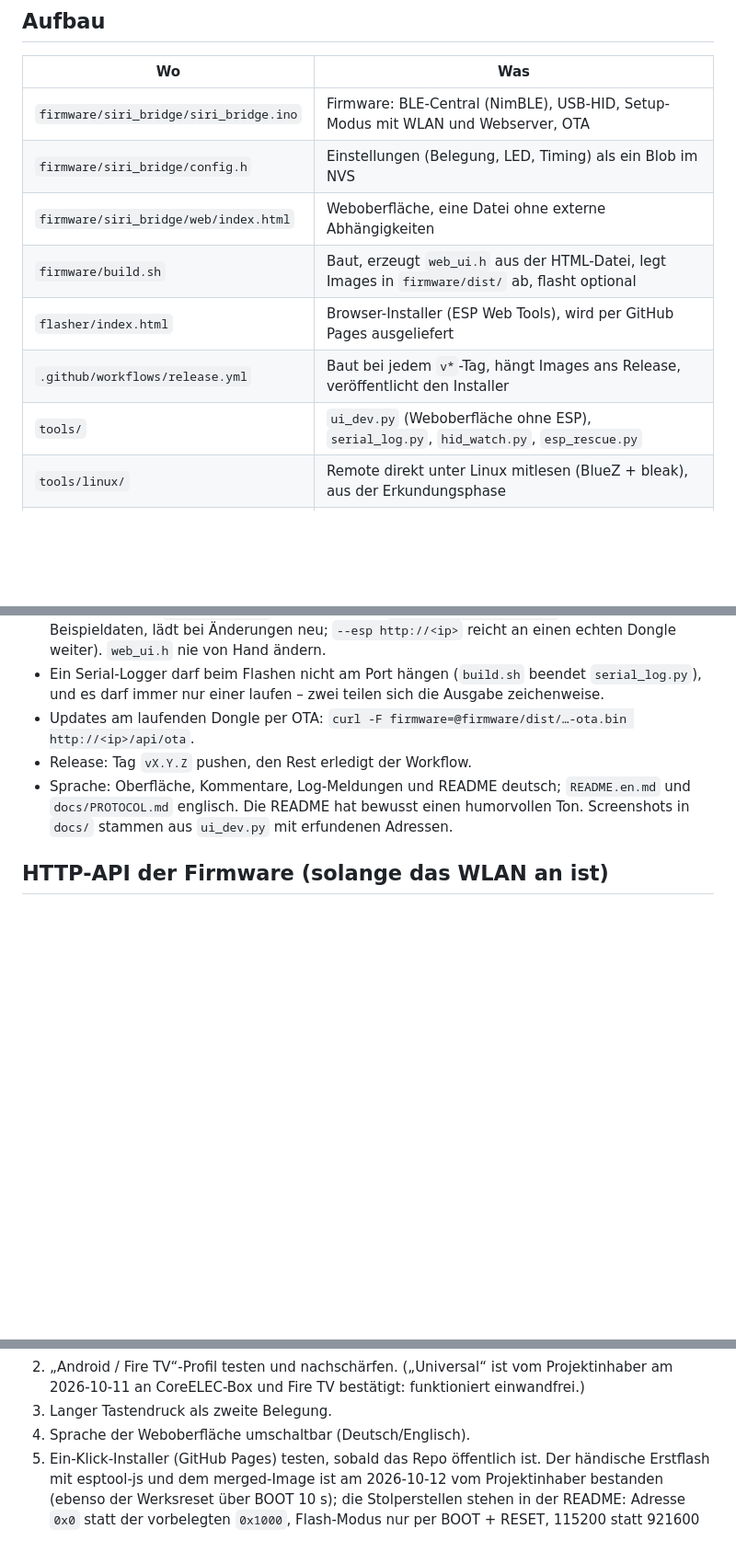
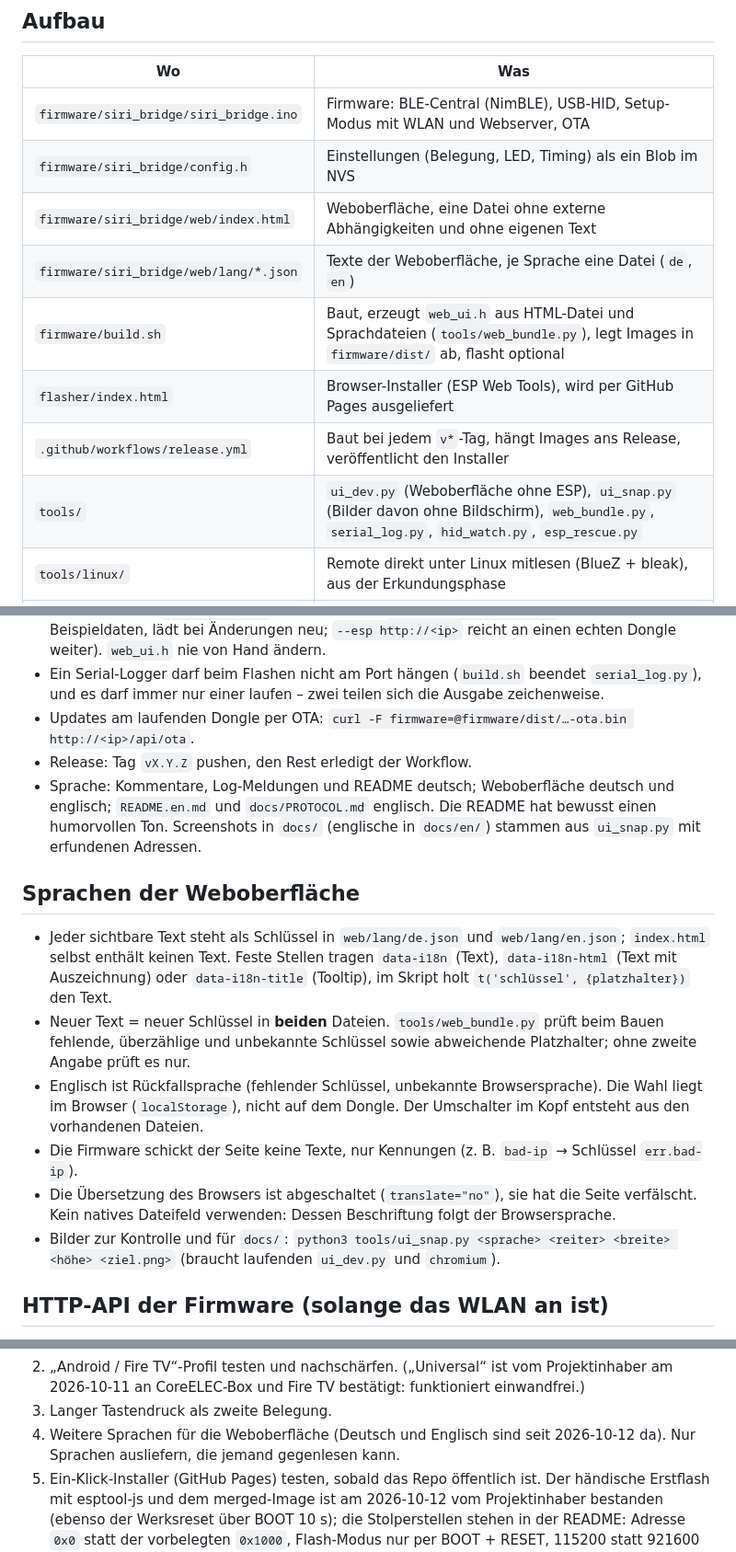
Before and after one commit to TechnoHoschi/siri-remote-esp32-bridge, a Markdown page: CLAUDE.md, 3 parts joined by grey strips. Shown at 92% size. Rendered like a GitHub page; blank space fills up the shorter version.

```diff
--- a/CLAUDE.md
+++ b/CLAUDE.md
@@ -14,11 +14,12 @@ in `CLAUDE.local.md` (steht in der `.gitignore`).
 |---|---|
 | `firmware/siri_bridge/siri_bridge.ino` | Firmware: BLE-Central (NimBLE), USB-HID, Setup-Modus mit WLAN und Webserver, OTA |
 | `firmware/siri_bridge/config.h` | Einstellungen (Belegung, LED, Timing) als ein Blob im NVS |
-| `firmware/siri_bridge/web/index.html` | Weboberfläche, eine Datei ohne externe Abhängigkeiten |
-| `firmware/build.sh` | Baut, erzeugt `web_ui.h` aus der HTML-Datei, legt Images in `firmware/dist/` ab, flasht optional |
+| `firmware/siri_bridge/web/index.html` | Weboberfläche, eine Datei ohne externe Abhängigkeiten und ohne eigenen Text |
+| `firmware/siri_bridge/web/lang/*.json` | Texte der Weboberfläche, je Sprache eine Datei (`de`, `en`) |
+| `firmware/build.sh` | Baut, erzeugt `web_ui.h` aus HTML-Datei und Sprachdateien (`tools/web_bundle.py`), legt Images in `firmware/dist/` ab, flasht optional |
 | `flasher/index.html` | Browser-Installer (ESP Web Tools), wird per GitHub Pages ausgeliefert |
 | `.github/workflows/release.yml` | Baut bei jedem `v*`-Tag, hängt Images ans Release, veröffentlicht den Installer |
-| `tools/` | `ui_dev.py` (Weboberfläche ohne ESP), `serial_log.py`, `hid_watch.py`, `esp_rescue.py` |
+| `tools/` | `ui_dev.py` (Weboberfläche ohne ESP), `ui_snap.py` (Bilder davon ohne Bildschirm), `web_bundle.py`, `serial_log.py`, `hid_watch.py`, `esp_rescue.py` |
 | `tools/linux/` | Remote direkt unter Linux mitlesen (BlueZ + bleak), aus der Erkundungsphase |
 | `docs/PROTOCOL.md` | Protokoll-Erkenntnisse mit Messwerten (englisch) – bei neuen Erkenntnissen dort nachtragen |
 
@@ -33,9 +34,24 @@ in `CLAUDE.local.md` (steht in der `.gitignore`).
   darf immer nur einer laufen – zwei teilen sich die Ausgabe zeichenweise.
 - Updates am laufenden Dongle per OTA: `curl -F firmware=@firmware/dist/…-ota.bin http://<ip>/api/ota`.
 - Release: Tag `vX.Y.Z` pushen, den Rest erledigt der Workflow.
-- Sprache: Oberfläche, Kommentare, Log-Meldungen und README deutsch; `README.en.md` und `docs/PROTOCOL.md`
-  englisch. Die README hat bewusst einen humorvollen Ton. Screenshots in `docs/` stammen aus `ui_dev.py`
+- Sprache: Kommentare, Log-Meldungen und README deutsch; Weboberfläche deutsch und englisch; `README.en.md` und `docs/PROTOCOL.md`
+  englisch. Die README hat bewusst einen humorvollen Ton. Screenshots in `docs/` (englische in `docs/en/`) stammen aus `ui_snap.py`
   mit erfundenen Adressen.
+
+## Sprachen der Weboberfläche
+
+- Jeder sichtbare Text steht als Schlüssel in `web/lang/de.json` und `web/lang/en.json`; `index.html` selbst
+  enthält keinen Text. Feste Stellen tragen `data-i18n` (Text), `data-i18n-html` (Text mit Auszeichnung) oder
+  `data-i18n-title` (Tooltip), im Skript holt `t('schlüssel', {platzhalter})` den Text.
+- Neuer Text = neuer Schlüssel in **beiden** Dateien. `tools/web_bundle.py` prüft beim Bauen fehlende,
+  überzählige und unbekannte Schlüssel sowie abweichende Platzhalter; ohne zweite Angabe prüft es nur.
+- Englisch ist Rückfallsprache (fehlender Schlüssel, unbekannte Browsersprache). Die Wahl liegt im Browser
+  (`localStorage`), nicht auf dem Dongle. Der Umschalter im Kopf entsteht aus den vorhandenen Dateien.
+- Die Firmware schickt der Seite keine Texte, nur Kennungen (z. B. `bad-ip` → Schlüssel `err.bad-ip`).
+- Die Übersetzung des Browsers ist abgeschaltet (`translate="no"`), sie hat die Seite verfälscht. Kein
+  natives Dateifeld verwenden: Dessen Beschriftung folgt der Browsersprache.
+- Bilder zur Kontrolle und für `docs/`: `python3 tools/ui_snap.py <sprache> <reiter> <breite> <höhe> <ziel.png>`
+  (braucht laufenden `ui_dev.py` und `chromium`).
 
 ## HTTP-API der Firmware (solange das WLAN an ist)
 
@@ -101,7 +117,8 @@ vergessen; `keep=1` behält das Passwort; `dhcp=0` mit `ip`, `mask`, `gw`, `dns`
 2. „Android / Fire TV“-Profil testen und nachschärfen. („Universal“ ist vom Projektinhaber am 2026-10-11 an
    CoreELEC-Box und Fire TV bestätigt: funktioniert einwandfrei.)
 3. Langer Tastendruck als zweite Belegung.
-4. Sprache der Weboberfläche umschaltbar (Deutsch/Englisch).
+4. Weitere Sprachen für die Weboberfläche (Deutsch und Englisch sind seit 2026-10-12 da). Nur Sprachen
+   ausliefern, die jemand gegenlesen kann.
 5. Ein-Klick-Installer (GitHub Pages) testen, sobald das Repo öffentlich ist. Der händische Erstflash mit
    esptool-js und dem merged-Image ist am 2026-10-12 vom Projektinhaber bestanden (ebenso der Werksreset über
    BOOT 10 s); die Stolperstellen stehen in der README: Adresse `0x0` statt der vorbelegten `0x1000`,
```
Also changed, not shown: other parts of CLAUDE.md (+1 -1 lines), README.en.md (+12 -10 lines), README.md (+5 -3 lines), docs/einstellungen.png, docs/en/buttons.png (added), docs/en/overview.png (added), docs/en/settings.png (added), docs/tasten.png, docs/uebersicht.png, 9 other files.
